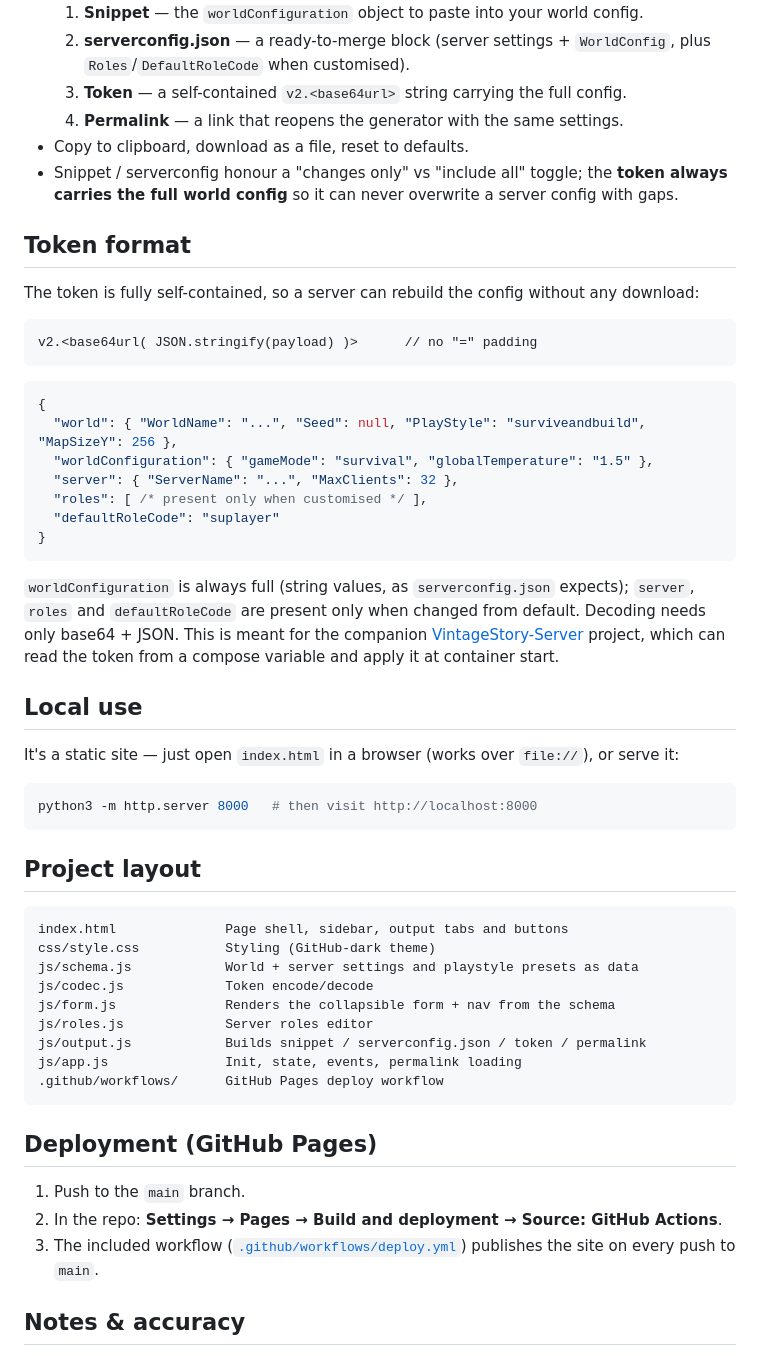
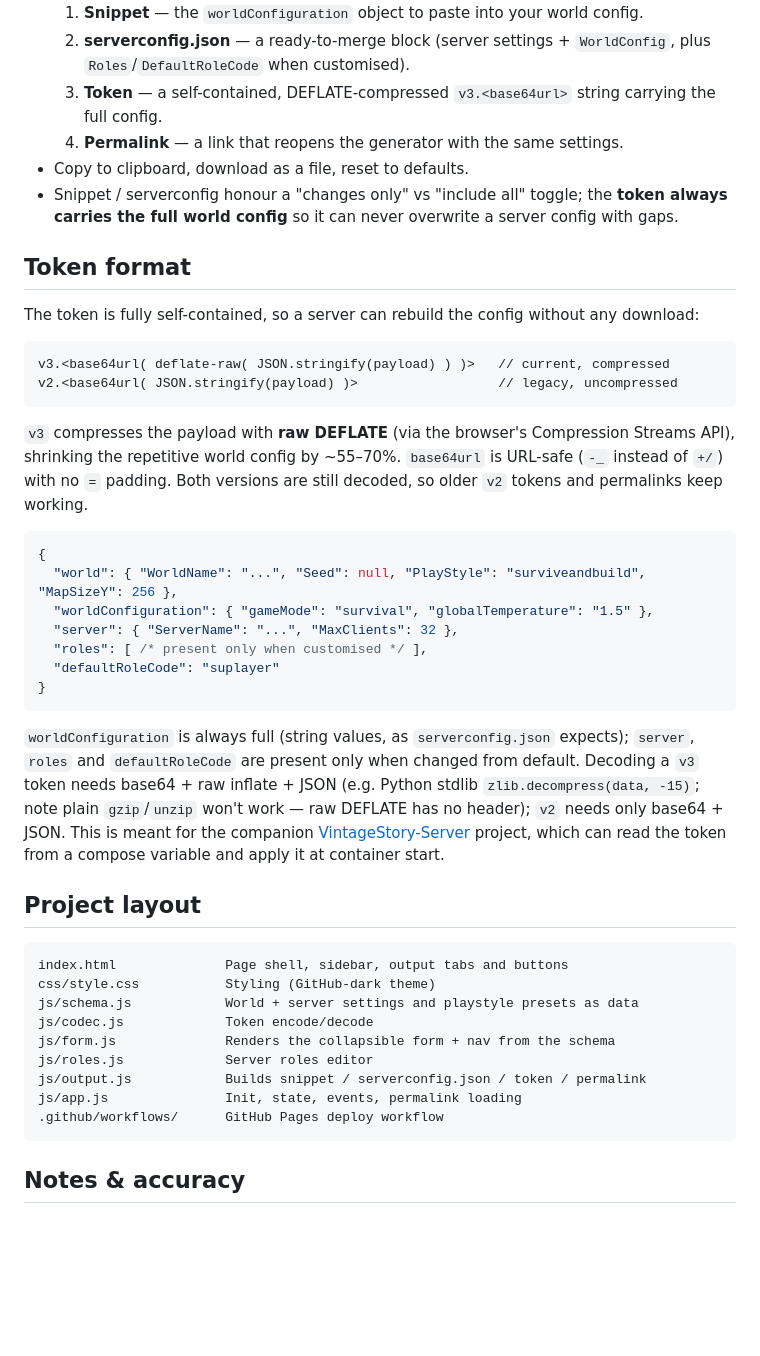
Before and after one commit to MErevGe/VS-Config-Generator, a Markdown page: README.md, the part around the change. GitHub-like rendering; blank space fills up the shorter version.

Commit message:
Updated README.md with v3 Token info

````diff
--- a/README.md
+++ b/README.md
@@ -25,7 +25,8 @@ Pages — no backend, no build step.
   1. **Snippet** — the `worldConfiguration` object to paste into your world config.
   2. **serverconfig.json** — a ready-to-merge block (server settings + `WorldConfig`,
      plus `Roles`/`DefaultRoleCode` when customised).
-  3. **Token** — a self-contained `v2.<base64url>` string carrying the full config.
+  3. **Token** — a self-contained, DEFLATE-compressed `v3.<base64url>` string
+     carrying the full config.
   4. **Permalink** — a link that reopens the generator with the same settings.
 - Copy to clipboard, download as a file, reset to defaults.
 - Snippet / serverconfig honour a "changes only" vs "include all" toggle; the
@@ -38,8 +39,14 @@ The token is fully self-contained, so a server can rebuild the config without an
 download:
 
 ```
-v2.<base64url( JSON.stringify(payload) )>      // no "=" padding
+v3.<base64url( deflate-raw( JSON.stringify(payload) ) )>   // current, compressed
+v2.<base64url( JSON.stringify(payload) )>                  // legacy, uncompressed
 ```
+
+`v3` compresses the payload with **raw DEFLATE** (via the browser's Compression
+Streams API), shrinking the repetitive world config by ~55–70%. `base64url` is
+URL-safe (`-_` instead of `+/`) with no `=` padding. Both versions are still
+decoded, so older `v2` tokens and permalinks keep working.
 
 ```json
 {
@@ -53,18 +60,11 @@ v2.<base64url( JSON.stringify(payload) )>      // no "=" padding
 
 `worldConfiguration` is always full (string values, as `serverconfig.json` expects);
 `server`, `roles` and `defaultRoleCode` are present only when changed from default.
-Decoding needs only base64 + JSON. This is meant for the companion
+Decoding a `v3` token needs base64 + raw inflate + JSON (e.g. Python stdlib
+`zlib.decompress(data, -15)`; note plain `gzip`/`unzip` won't work — raw DEFLATE
+has no header); `v2` needs only base64 + JSON. This is meant for the companion
 [VintageStory-Server](https://github.com/MErevGe/VintageStory-Server) project, which
 can read the token from a compose variable and apply it at container start.
-
-## Local use
-
-It's a static site — just open `index.html` in a browser (works over `file://`),
-or serve it:
-
-```bash
-python3 -m http.server 8000   # then visit http://localhost:8000
-```
 
 ## Project layout
 
@@ -79,13 +79,6 @@ js/output.js            Builds snippet / serverconfig.json / token / permalink
 js/app.js               Init, state, events, permalink loading
 .github/workflows/      GitHub Pages deploy workflow
 ```
-
-## Deployment (GitHub Pages)
-
-1. Push to the `main` branch.
-2. In the repo: **Settings → Pages → Build and deployment → Source: GitHub Actions**.
-3. The included workflow ([`.github/workflows/deploy.yml`](.github/workflows/deploy.yml))
-   publishes the site on every push to `main`.
 
 ## Notes & accuracy
 
````
